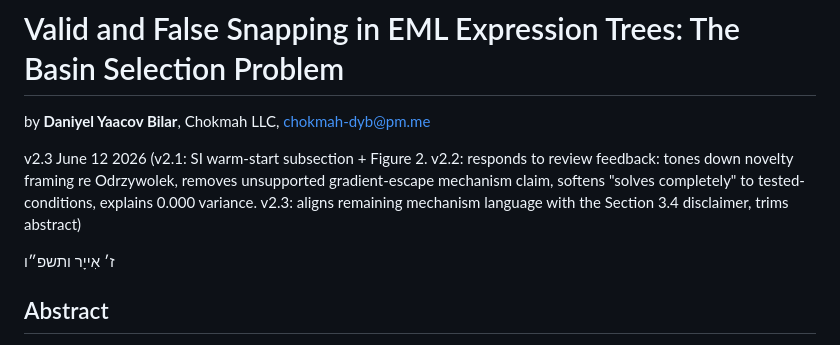
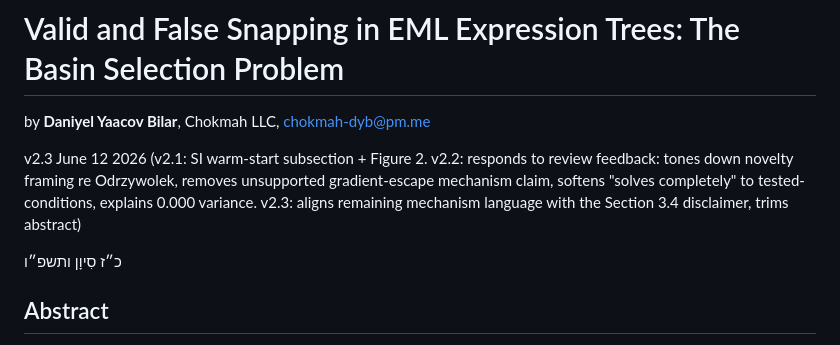
Before and after one commit to chokmah-me/eml-ice40-cybenko, a Markdown page: dyb-2026m-elm-basin.md, the part around the change. GitHub-like rendering.

Commit message:
Update Hebrew date to 27 Sivan 5786 (June 12 2026) for v2.3
Co-Authored-By: Claude Fable 5 <noreply@anthropic.com>

```diff
--- a/dyb-2026m-elm-basin.md
+++ b/dyb-2026m-elm-basin.md
@@ -6,7 +6,7 @@ by **Daniyel Yaacov Bilar**, Chokmah LLC, chokmah-dyb@pm.me
 
 v2.3 June 12 2026 (v2.1: SI warm-start subsection + Figure 2. v2.2: responds to review feedback: tones down novelty framing re Odrzywolek, removes unsupported gradient-escape mechanism claim, softens "solves completely" to tested-conditions, explains 0.000 variance. v2.3: aligns remaining mechanism language with the Section 3.4 disclaimer, trims abstract)
 
-<p class="hebrew-date" dir="rtl" lang="he">ז׳ אִייָר ותשפ״ו</p>
+<p class="hebrew-date" dir="rtl" lang="he">כ״ז סִיוָן ותשפ״ו</p>
 
 ## Abstract
 
```
